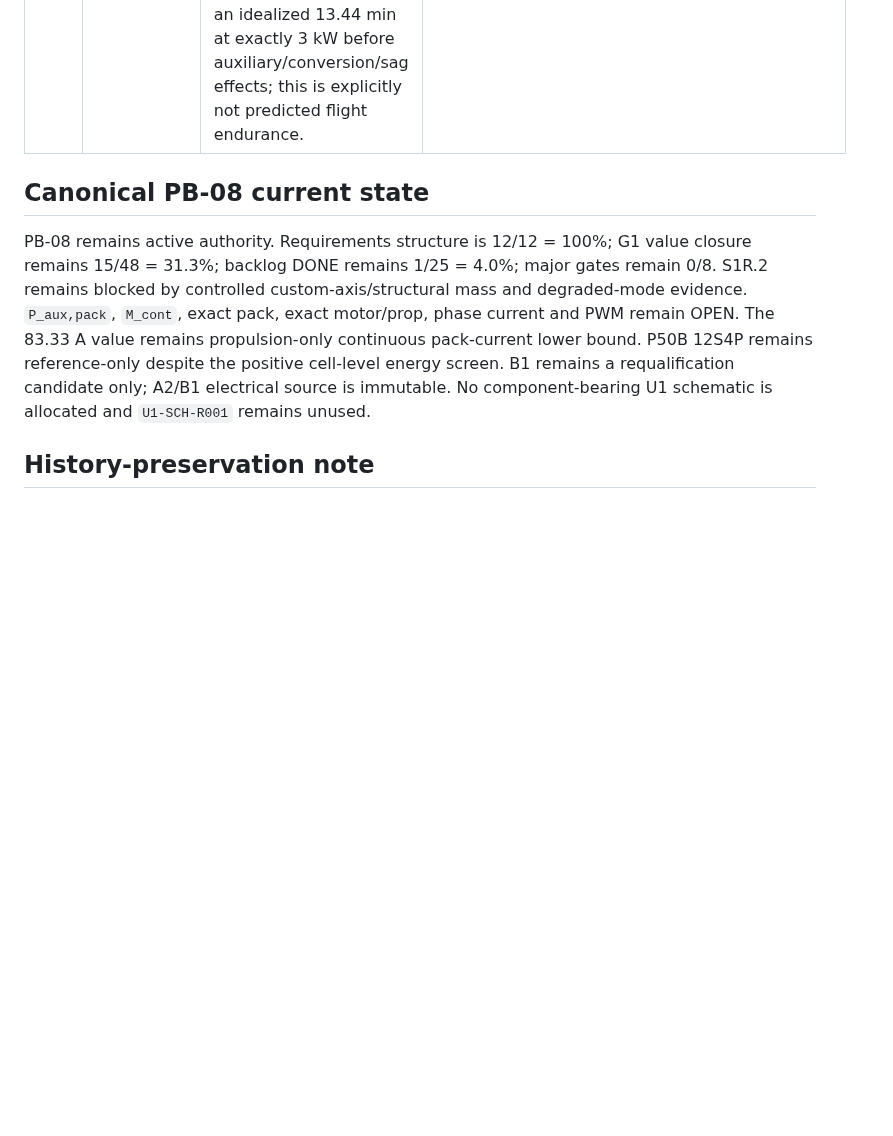
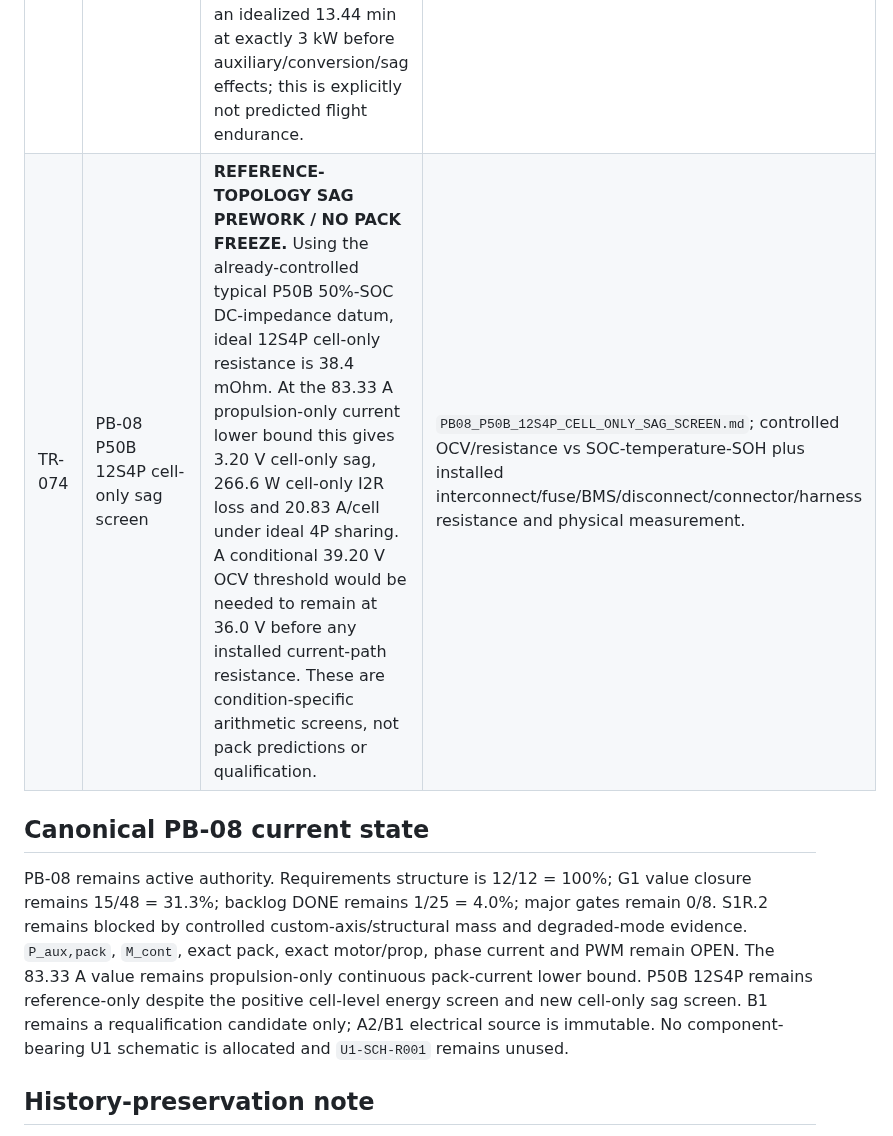
Before and after one commit to mekiciepcas/ESC-Ai, a Markdown page: ESC_V2/planning/UAV_TRACEABILITY.md, the part around the change. Drawn GitHub-style; blank space fills up the shorter version.

Commit message:
PB08: trace cell-only sag screen

```diff
--- a/ESC_V2/planning/UAV_TRACEABILITY.md
+++ b/ESC_V2/planning/UAV_TRACEABILITY.md
@@ -11,10 +11,11 @@ Tarih: 20.09.2026
 | TR-071 | PB-08 B1 gate-drive auxiliary-power screen | **PARAMETRIC REQUALIFICATION PREWORK / NO U1 FREEZE.** Legacy B1 has 12 physical CSD19536KTT gates and controlled typical Qg = 118 nC. First-order ideal gate-charge dependency is `P_gate,ideal = N_gate * Qg * V_gate * f_pwm`; sensitivity points span 0.2832 W at 10 V/20 kHz to 0.5098 W at 12 V/30 kHz. These are legacy screening values, not U1 requirements or measurements. | `PB08_B1_GATE_DRIVE_AUXILIARY_POWER_SCREEN.md`; exact U1 MOSFET/count, PWM, gate amplitude, driver/converter loss before promotion into `P_aux,pack`. |
 | TR-072 | Canonical traceability continuity audit after TR-071 | **REPOSITORY CONSISTENCY REPAIR.** AUTO-STATE-69 and the 14:23 run trace/handoff recorded TR-071, but the canonical matrix stopped at TR-070. TR-071 is restored here without promoting any engineering value or gate. | `RUN_2026-09-20_1520_TRACEABILITY.md`; repository history. |
 | TR-073 | PB-08 P50B 12S4P endurance / energy-margin screen | **REFERENCE-TOPOLOGY ENERGY PREWORK / NO PACK FREEZE.** From controlled parents, the 840 Wh minimum-datasheet cell inventory is 12.0% above the frozen 750 Wh gross-energy target and 34.4% above the first-order 625 Wh 3 kW/10 min/20%-reserve arithmetic. Applying the 20% reserve directly to cell-level energy gives an idealized 13.44 min at exactly 3 kW before auxiliary/conversion/sag effects; this is explicitly not predicted flight endurance. | `PB08_P50B_12S4P_ENDURANCE_ENERGY_MARGIN_SCREEN.md`; complete pack hardware/mass, usable-energy/cutoff, sag, auxiliary/conversion losses, actual hover power and physical endurance evidence. |
+| TR-074 | PB-08 P50B 12S4P cell-only sag screen | **REFERENCE-TOPOLOGY SAG PREWORK / NO PACK FREEZE.** Using the already-controlled typical P50B 50%-SOC DC-impedance datum, ideal 12S4P cell-only resistance is 38.4 mOhm. At the 83.33 A propulsion-only current lower bound this gives 3.20 V cell-only sag, 266.6 W cell-only I2R loss and 20.83 A/cell under ideal 4P sharing. A conditional 39.20 V OCV threshold would be needed to remain at 36.0 V before any installed current-path resistance. These are condition-specific arithmetic screens, not pack predictions or qualification. | `PB08_P50B_12S4P_CELL_ONLY_SAG_SCREEN.md`; controlled OCV/resistance vs SOC-temperature-SOH plus installed interconnect/fuse/BMS/disconnect/connector/harness resistance and physical measurement. |
 
 ## Canonical PB-08 current state
 
-PB-08 remains active authority. Requirements structure is 12/12 = 100%; G1 value closure remains 15/48 = 31.3%; backlog DONE remains 1/25 = 4.0%; major gates remain 0/8. S1R.2 remains blocked by controlled custom-axis/structural mass and degraded-mode evidence. `P_aux,pack`, `M_cont`, exact pack, exact motor/prop, phase current and PWM remain OPEN. The 83.33 A value remains propulsion-only continuous pack-current lower bound. P50B 12S4P remains reference-only despite the positive cell-level energy screen. B1 remains a requalification candidate only; A2/B1 electrical source is immutable. No component-bearing U1 schematic is allocated and `U1-SCH-R001` remains unused.
+PB-08 remains active authority. Requirements structure is 12/12 = 100%; G1 value closure remains 15/48 = 31.3%; backlog DONE remains 1/25 = 4.0%; major gates remain 0/8. S1R.2 remains blocked by controlled custom-axis/structural mass and degraded-mode evidence. `P_aux,pack`, `M_cont`, exact pack, exact motor/prop, phase current and PWM remain OPEN. The 83.33 A value remains propulsion-only continuous pack-current lower bound. P50B 12S4P remains reference-only despite the positive cell-level energy screen and new cell-only sag screen. B1 remains a requalification candidate only; A2/B1 electrical source is immutable. No component-bearing U1 schematic is allocated and `U1-SCH-R001` remains unused.
 
 ## History-preservation note
 
```
